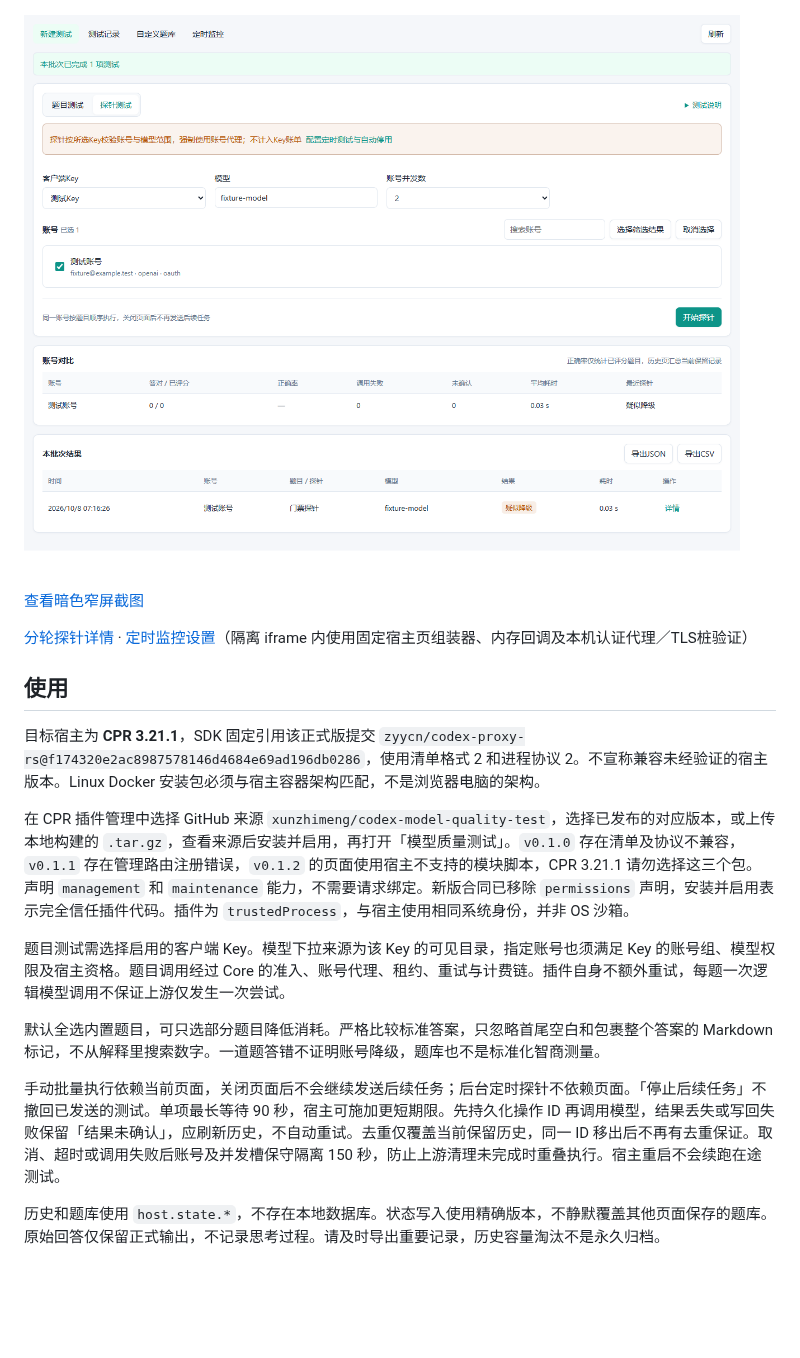
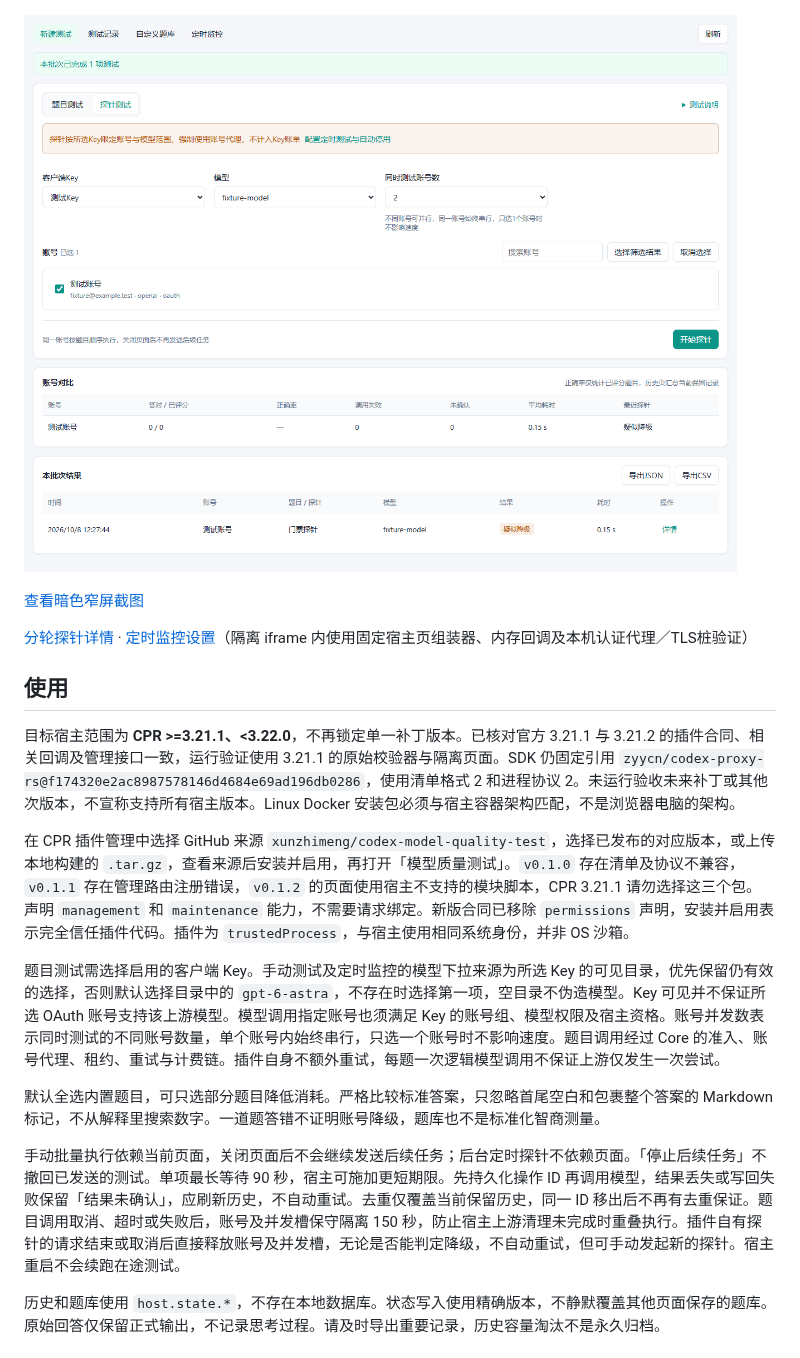
Before and after one commit to xunzhimeng/codex-model-quality-test, a Markdown page: README.md, the part around one of its changes. Drawn GitHub-style; pictures changed too: docs/screenshots/probe-v031.png (added); blank space fills up the shorter version.

Commit message:
fix(plugin): 修复探针恢复与模型选择
Co-authored-by: Codex <noreply@openai.com>

```diff
--- a/README.md
+++ b/README.md
@@ -23,7 +23,7 @@
 
 ![题目测试](docs/screenshots/light.png)
 
-![门票探针](docs/screenshots/probe-v030.png)
+![门票探针](docs/screenshots/probe-v031.png)
 
 [查看暗色窄屏截图](docs/screenshots/dark-narrow.png)
 
@@ -31,15 +31,15 @@
 
 ## 使用
 
-目标宿主为 **CPR 3.21.1**，SDK 固定引用该正式版提交 `zyycn/codex-proxy-rs@f174320e2ac8987578146d4684e69ad196db0286`，使用清单格式 2 和进程协议 2。不宣称兼容未经验证的宿主版本。Linux Docker 安装包必须与宿主容器架构匹配，不是浏览器电脑的架构。
+目标宿主范围为 **CPR >=3.21.1、<3.22.0**，不再锁定单一补丁版本。已核对官方 3.21.1 与 3.21.2 的插件合同、相关回调及管理接口一致，运行验证使用 3.21.1 的原始校验器与隔离页面。SDK 仍固定引用 `zyycn/codex-proxy-rs@f174320e2ac8987578146d4684e69ad196db0286`，使用清单格式 2 和进程协议 2。未运行验收未来补丁或其他次版本，不宣称支持所有宿主版本。Linux Docker 安装包必须与宿主容器架构匹配，不是浏览器电脑的架构。
 
 在 CPR 插件管理中选择 GitHub 来源 `xunzhimeng/codex-model-quality-test`，选择已发布的对应版本，或上传本地构建的 `.tar.gz`，查看来源后安装并启用，再打开「模型质量测试」。`v0.1.0` 存在清单及协议不兼容，`v0.1.1` 存在管理路由注册错误，`v0.1.2` 的页面使用宿主不支持的模块脚本，CPR 3.21.1 请勿选择这三个包。声明 `management` 和 `maintenance` 能力，不需要请求绑定。新版合同已移除 `permissions` 声明，安装并启用表示完全信任插件代码。插件为 `trustedProcess`，与宿主使用相同系统身份，并非 OS 沙箱。
 
-题目测试需选择启用的客户端 Key。模型下拉来源为该 Key 的可见目录，指定账号也须满足 Key 的账号组、模型权限及宿主资格。题目调用经过 Core 的准入、账号代理、租约、重试与计费链。插件自身不额外重试，每题一次逻辑模型调用不保证上游仅发生一次尝试。
+题目测试需选择启用的客户端 Key。手动测试及定时监控的模型下拉来源为所选 Key 的可见目录，优先保留仍有效的选择，否则默认选择目录中的 `gpt-6-astra`，不存在时选择第一项，空目录不伪造模型。Key 可见并不保证所选 OAuth 账号支持该上游模型。模型调用指定账号也须满足 Key 的账号组、模型权限及宿主资格。账号并发数表示同时测试的不同账号数量，单个账号内始终串行，只选一个账号时不影响速度。题目调用经过 Core 的准入、账号代理、租约、重试与计费链。插件自身不额外重试，每题一次逻辑模型调用不保证上游仅发生一次尝试。
 
 默认全选内置题目，可只选部分题目降低消耗。严格比较标准答案，只忽略首尾空白和包裹整个答案的 Markdown 标记，不从解释里搜索数字。一道题答错不证明账号降级，题库也不是标准化智商测量。
 
-手动批量执行依赖当前页面，关闭页面后不会继续发送后续任务；后台定时探针不依赖页面。「停止后续任务」不撤回已发送的测试。单项最长等待 90 秒，宿主可施加更短期限。先持久化操作 ID 再调用模型，结果丢失或写回失败保留「结果未确认」，应刷新历史，不自动重试。去重仅覆盖当前保留历史，同一 ID 移出后不再有去重保证。取消、超时或调用失败后账号及并发槽保守隔离 150 秒，防止上游清理未完成时重叠执行。宿主重启不会续跑在途测试。
+手动批量执行依赖当前页面，关闭页面后不会继续发送后续任务；后台定时探针不依赖页面。「停止后续任务」不撤回已发送的测试。单项最长等待 90 秒，宿主可施加更短期限。先持久化操作 ID 再调用模型，结果丢失或写回失败保留「结果未确认」，应刷新历史，不自动重试。去重仅覆盖当前保留历史，同一 ID 移出后不再有去重保证。题目调用取消、超时或失败后，账号及并发槽保守隔离 150 秒，防止宿主上游清理未完成时重叠执行。插件自有探针的请求结束或取消后直接释放账号及并发槽，无论是否能判定降级，不自动重试，但可手动发起新的探针。宿主重启不会续跑在途测试。
 
 历史和题库使用 `host.state.*`，不存在本地数据库。状态写入使用精确版本，不静默覆盖其他页面保存的题库。原始回答仅保留正式输出，不记录思考过程。请及时导出重要记录，历史容量淘汰不是永久归档。
 
```
Also changed, not shown: other parts of README.md (+1 -1 lines), docs/screenshots/monitor-error-disabled-v031.png (added), docs/screenshots/monitor-v031.png (added), 13 other files.
